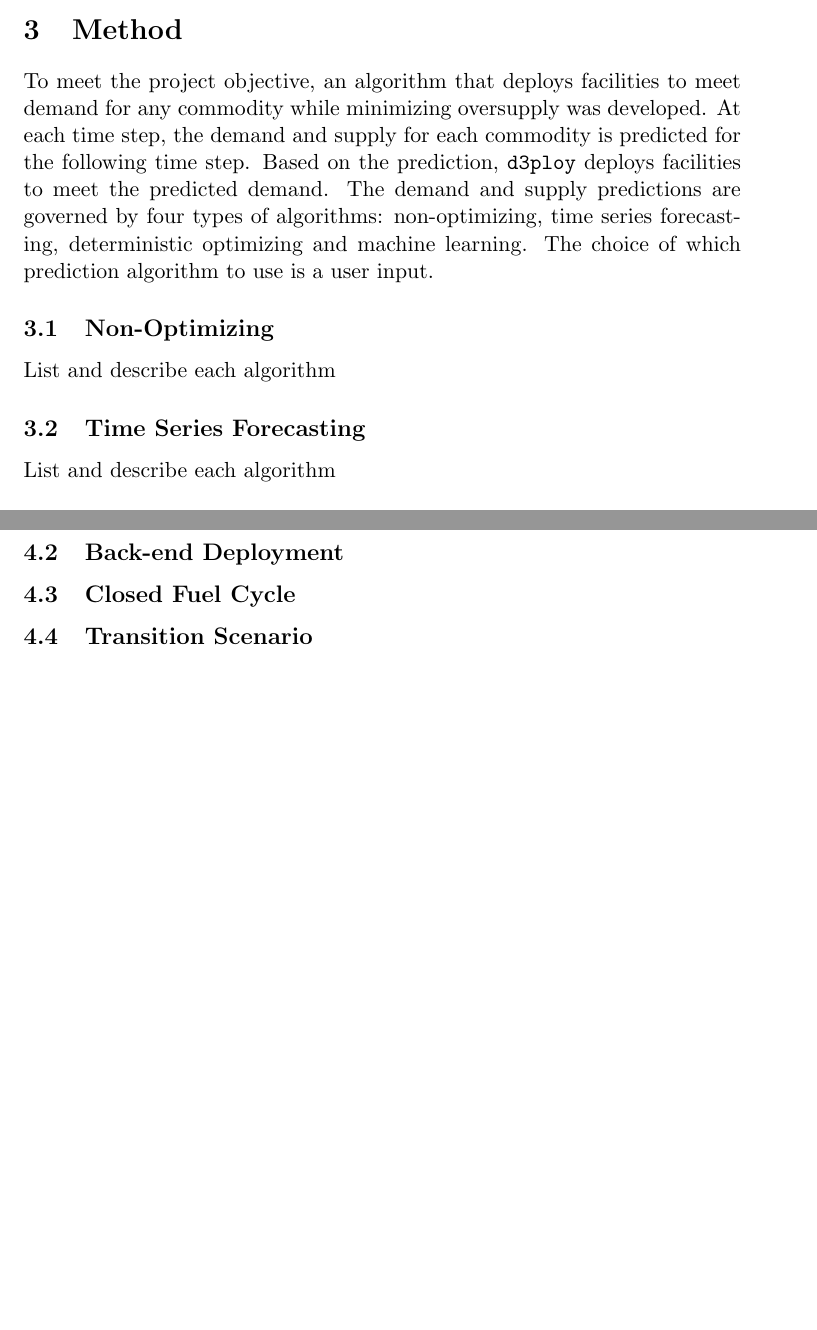
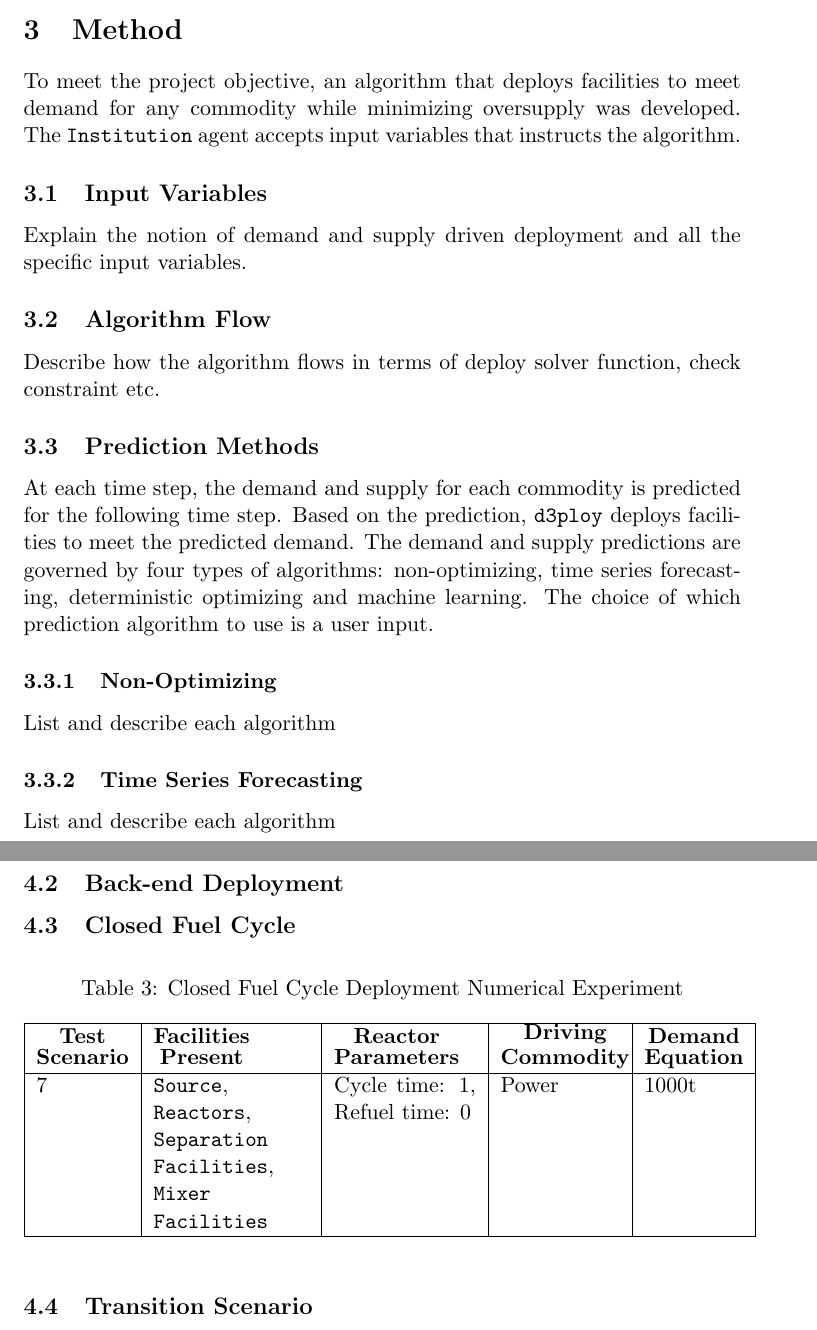
Before and after one commit to arfc/ddca_numerical_exp, a LaTeX document (docs/final/report.tex): two parts of pages 2 and 3 of 4 before the commit and two parts of pages 2 and 4 of 4 after it, joined at a grey line, cut so that both start at the same text, the shorter picture padded with empty space. Compiled offline with pdfLaTeX; a LaTeX package or settings file that is missing is left out.

Commit message:
more structure stuff

```diff
--- a/docs/final/report.tex
+++ b/docs/final/report.tex
@@ -26,12 +26,6 @@
 \usepackage{titling}
 \usepackage[hang,flushmargin]{footmisc}
 \renewcommand*\footnoterule{}
-\usepackage[newfloat]{minted}
-\newenvironment{code}{\captionsetup{type=listing}}{}
-\SetupFloatingEnvironment{listing}{name=Code}
-\newcolumntype{P}[1]{>{\centering\arraybackslash}p{#1}}
-
-\bibliographystyle{abbrv}
 \usepackage{tikz}
 
 
@@ -101,6 +95,18 @@ Hello I am \Cyclus. What am I?
 To meet the project objective, an algorithm that deploys
 facilities to meet demand for any commodity while
 minimizing oversupply was developed.
+The \texttt{Institution} agent accepts input variables that instructs
+the algorithm.
+
+\subsection{Input Variables}
+Explain the notion of demand and supply driven deployment
+and all the specific input variables.
+
+\subsection{Algorithm Flow}
+Describe how the algorithm flows in terms of deploy solver function,
+check constraint etc.
+
+\subsection{Prediction Methods}
 At each time step, the demand and supply for each commodity is
 predicted for the following time step.
 Based on the prediction, \deploy deploys facilities to meet the
@@ -110,9 +116,9 @@ of algorithms: non-optimizing, time series forecasting,
 deterministic optimizing and machine learning.
 The choice of which prediction algorithm to use is a user input.
 
-\subsection{Non-Optimizing}
+\subsubsection{Non-Optimizing}
 List and describe each algorithm
 
-\subsection{Time Series Forecasting}
+\subsubsection{Time Series Forecasting}
 List and describe each algorithm
 
@@ -171,3 +193,15 @@ closed fuel cycle and transition scenario.
+\begin{table}[h]
+	\centering
+	\caption {Closed Fuel Cycle Deployment Numerical Experiment}
+	\label{tab:cfcnum}
+	\begin{tabular}{|l|p{2.75cm}|p{2.5cm}|p{2.1cm}|l|}
+		\hline
+		\textbf{\shortstack{Test \\ Scenario}} & \textbf{\shortstack{Facilities \\ Present}} & \textbf{\shortstack{Reactor \\ Parameters}} & \textbf{\shortstack{Driving \\ Commodity}} & \textbf{\shortstack{Demand \\ Equation}}\\
+		\hline
+		7 & \texttt{Source}, \texttt{Reactors}, \texttt{Separation Facilities}, \texttt{Mixer Facilities} & Cycle time: 1, Refuel time: 0 & Power & 1000t\\
+		\hline
+	\end{tabular}
+\end{table}
 
 \subsection{Transition Scenario}
 
```
Also changed, not shown: docs/final/report.tex (34 more changed lines).
